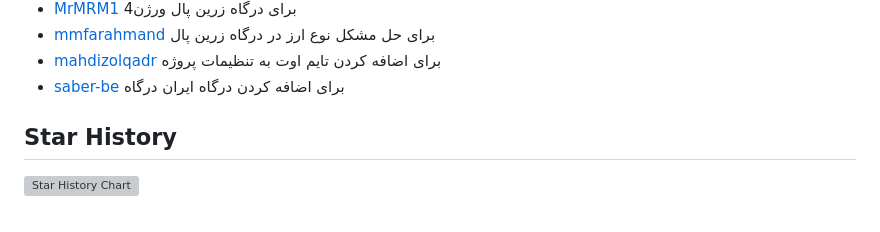
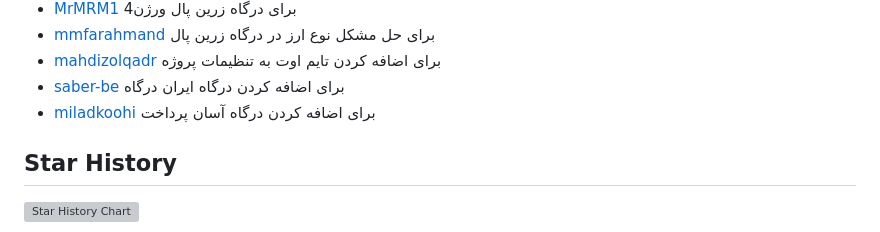
Before and after one commit to ali-zahedi/az-iranian-bank-gateways, a Markdown page: README.md, the part around the change. Drawn GitHub-style; grey boxes are pictures that could not be loaded.

Commit message:
fix: Thanks https://github.com/miladkoohi #121

```diff
--- a/README.md
+++ b/README.md
@@ -604,6 +604,7 @@ pre-commit install
 * [mmfarahmand](https://github.com/mmfarahmand) برای حل مشکل  نوع ارز در درگاه زرین پال
 * [mahdizolqadr](https://github.com/mahdizolqadr) برای اضافه کردن تایم اوت به تنظیمات پروژه
 * [saber-be](https://github.com/saber-be) برای اضافه کردن درگاه ایران درگاه
+* [miladkoohi](https://github.com/miladkoohi) برای اضافه کردن درگاه آسان پرداخت
 
 ## Star History
 
```
